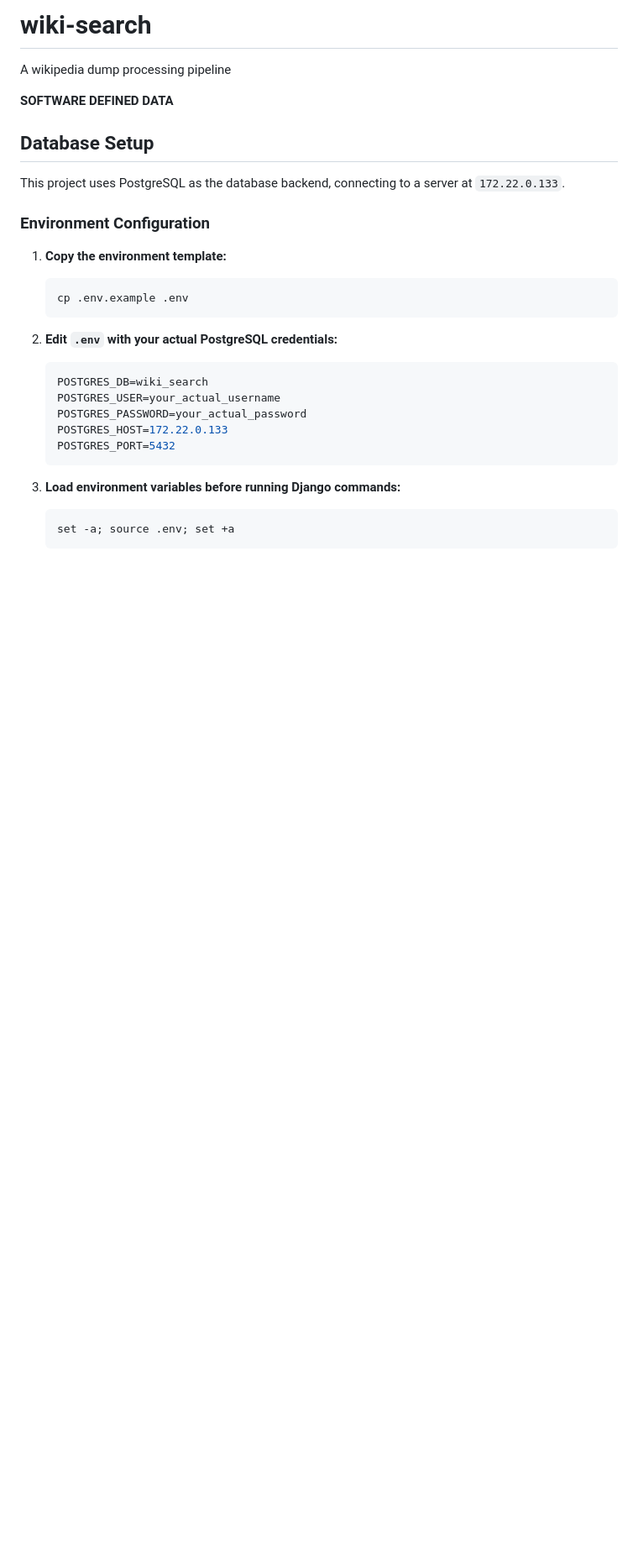
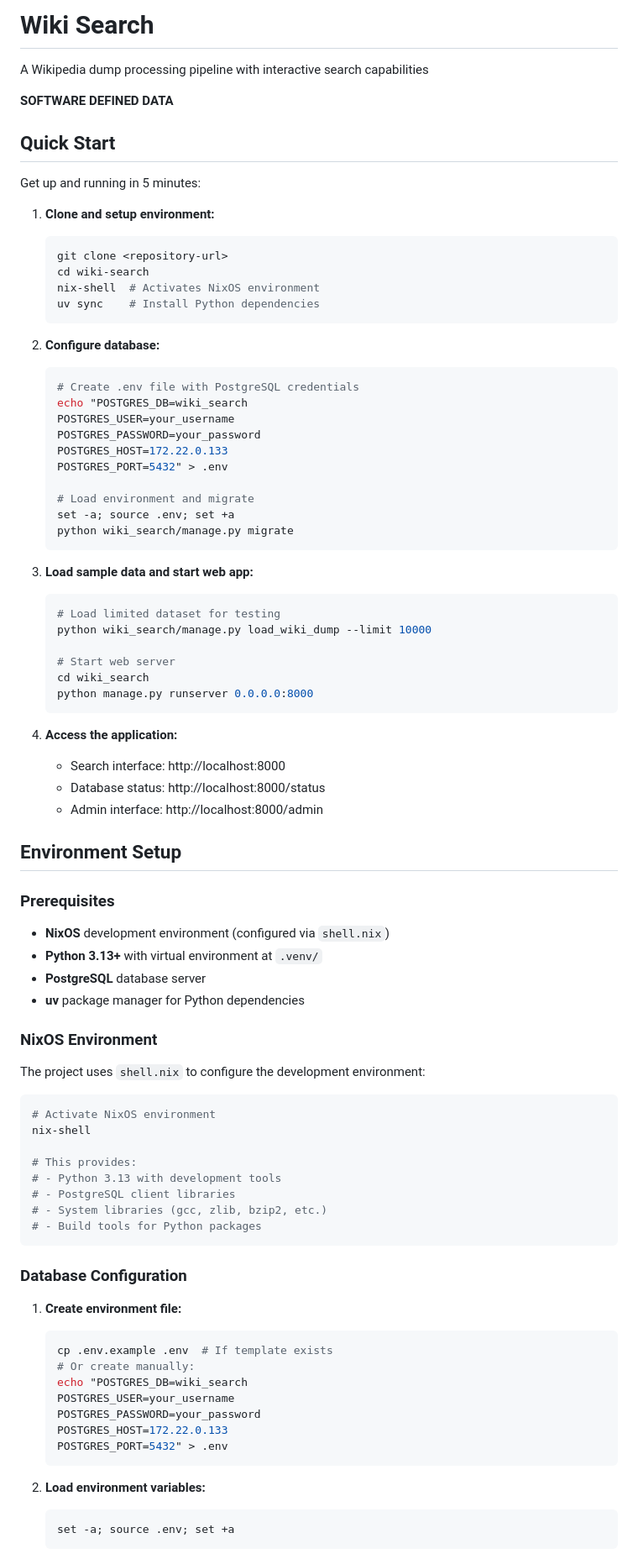
Before and after one commit to loeeeee/wiki-search, a Markdown page: README.md, the part around the change printed below. Shown: that part at 84% size. Rendered like a GitHub page; blank space fills up the shorter version.

Commit message:
udpate README

````diff
--- a/README.md
+++ b/README.md
@@ -1,29 +1,88 @@
-# wiki-search
-A wikipedia dump processing pipeline
+# Wiki Search
+
+A Wikipedia dump processing pipeline with interactive search capabilities
 
 **SOFTWARE DEFINED DATA**
 
-## Database Setup
+## Quick Start
 
-This project uses PostgreSQL as the database backend, connecting to a server at `172.22.0.133`.
+Get up and running in 5 minutes:
 
-### Environment Configuration
-
-1. **Copy the environment template:**
+1. **Clone and setup environment:**
    ```bash
-   cp .env.example .env
+   git clone <repository-url>
+   cd wiki-search
+   nix-shell  # Activates NixOS environment
+   uv sync    # Install Python dependencies
    ```
 
-2. **Edit `.env` with your actual PostgreSQL credentials:**
+2. **Configure database:**
    ```bash
-   POSTGRES_DB=wiki_search
-   POSTGRES_USER=your_actual_username
-   POSTGRES_PASSWORD=your_actual_password
+   # Create .env file with PostgreSQL credentials
+   echo "POSTGRES_DB=wiki_search
+   POSTGRES_USER=your_username
+   POSTGRES_PASSWORD=your_password
    POSTGRES_HOST=172.22.0.133
-   POSTGRES_PORT=5432
+   POSTGRES_PORT=5432" > .env
+
+   # Load environment and migrate
+   set -a; source .env; set +a
+   python wiki_search/manage.py migrate
    ```
 
-3. **Load environment variables before running Django commands:**
+3. **Load sample data and start web app:**
+   ```bash
+   # Load limited dataset for testing
+   python wiki_search/manage.py load_wiki_dump --limit 10000
+
+   # Start web server
+   cd wiki_search
+   python manage.py runserver 0.0.0.0:8000
+   ```
+
+4. **Access the application:**
+   - Search interface: http://localhost:8000
+   - Database status: http://localhost:8000/status
+   - Admin interface: http://localhost:8000/admin
+
+## Environment Setup
+
+### Prerequisites
+
+- **NixOS** development environment (configured via `shell.nix`)
+- **Python 3.13+** with virtual environment at `.venv/`
+- **PostgreSQL** database server
+- **uv** package manager for Python dependencies
+
+### NixOS Environment
+
+The project uses `shell.nix` to configure the development environment:
+
+```bash
+# Activate NixOS environment
+nix-shell
+
+# This provides:
+# - Python 3.13 with development tools
+# - PostgreSQL client libraries
+# - System libraries (gcc, zlib, bzip2, etc.)
+# - Build tools for Python packages
+```
+
+### Database Configuration
+
+1. **Create environment file:**
+   ```bash
+   cp .env.example .env  # If template exists
+   # Or create manually:
+   echo "POSTGRES_DB=wiki_search
+   POSTGRES_USER=your_username
+   POSTGRES_PASSWORD=your_password
+   POSTGRES_HOST=172.22.0.133
+   POSTGRES_PORT=5432" > .env
+   ```
+
+2. **Load environment variables:**
    ```bash
    set -a; source .env; set +a
    ```
````
Also changed, not shown: other parts of README.md (+253 -232 lines).
